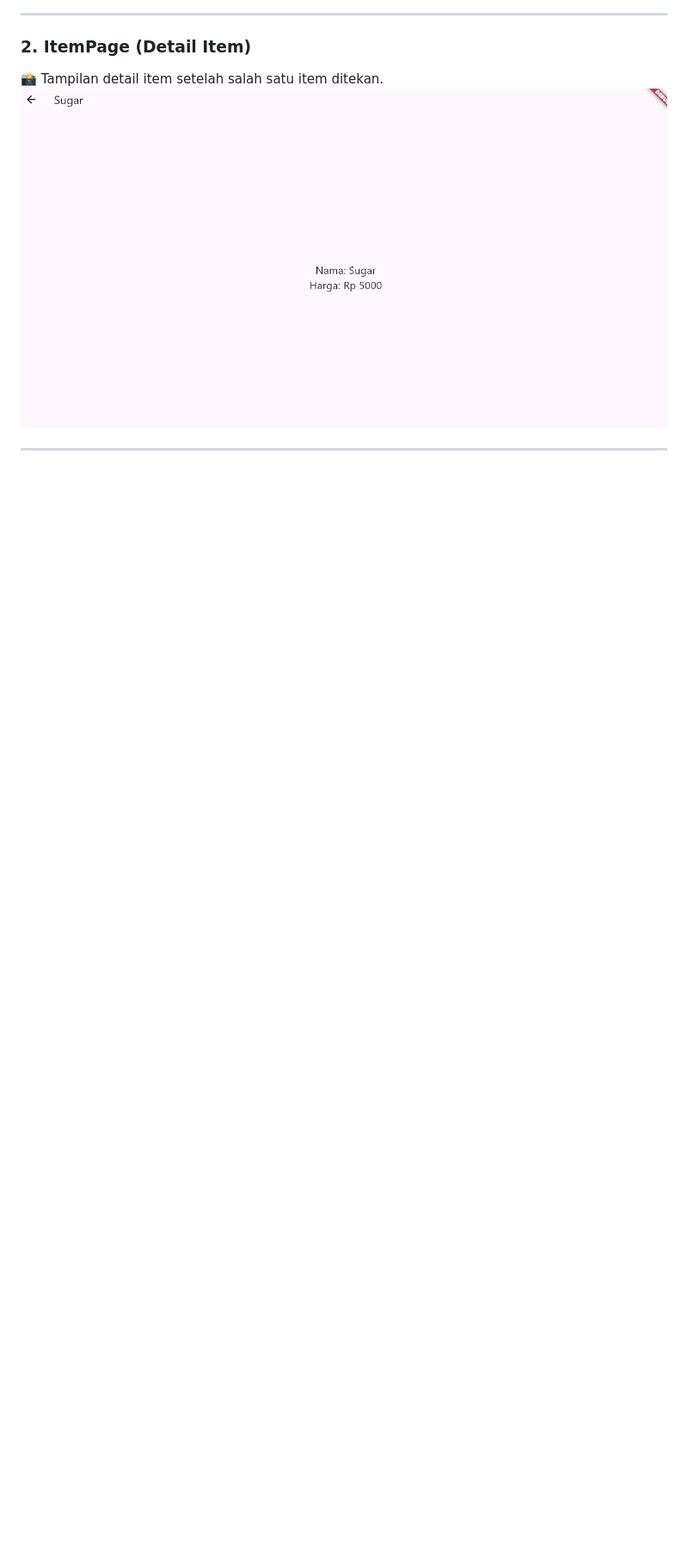
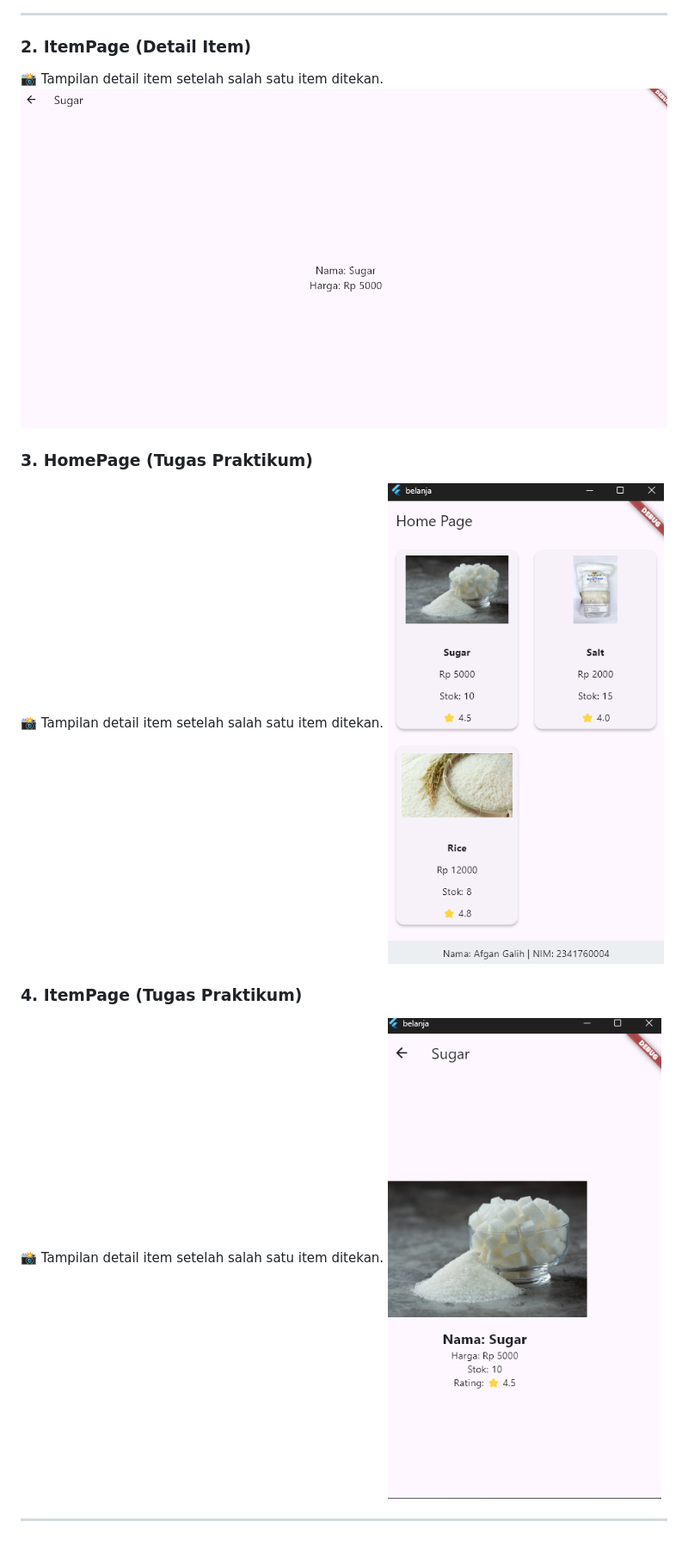
Before and after one commit to afgangalih/flutter2_praktikum5, a Markdown page: README.md, the part around the change. Shown: that part at 86% size. Rendered like a GitHub page; pictures changed too: images/home_page_tugasPrak.png (added), images/item_page_tugasPrak.png (added); blank space fills up the shorter version.

Commit message:
tugas praktikum, update readme

```diff
--- a/README.md
+++ b/README.md
@@ -40,4 +40,12 @@ Project ini adalah implementasi praktikum Flutter untuk memahami:
 📸 Tampilan detail item setelah salah satu item ditekan.
 ![Screenshot ItemPage](images/item_page_final.png)
 
+### 3. HomePage (Tugas Praktikum)
+📸 Tampilan detail item setelah salah satu item ditekan.
+![Screenshot ItemPage](images/home_page_tugasPrak.png)
+
+### 4. ItemPage (Tugas Praktikum)
+📸 Tampilan detail item setelah salah satu item ditekan.
+![Screenshot ItemPage](images/item_page_tugasPrak.png)
+
 ---
```
Also changed, not shown: images/rice.png (added), images/salt.png (added), images/sugar.png (added), 5 other files.
